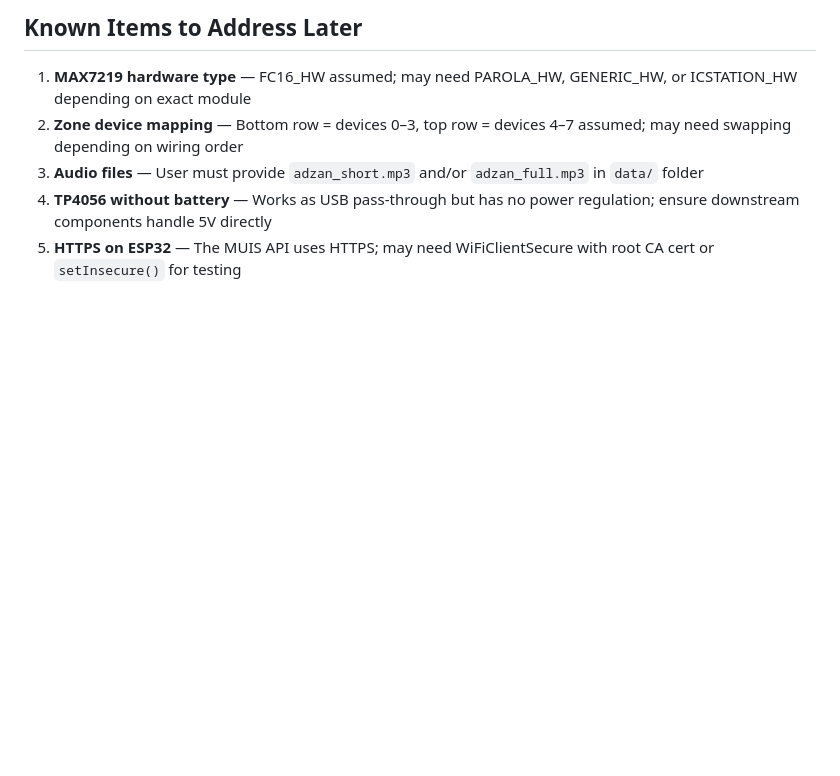
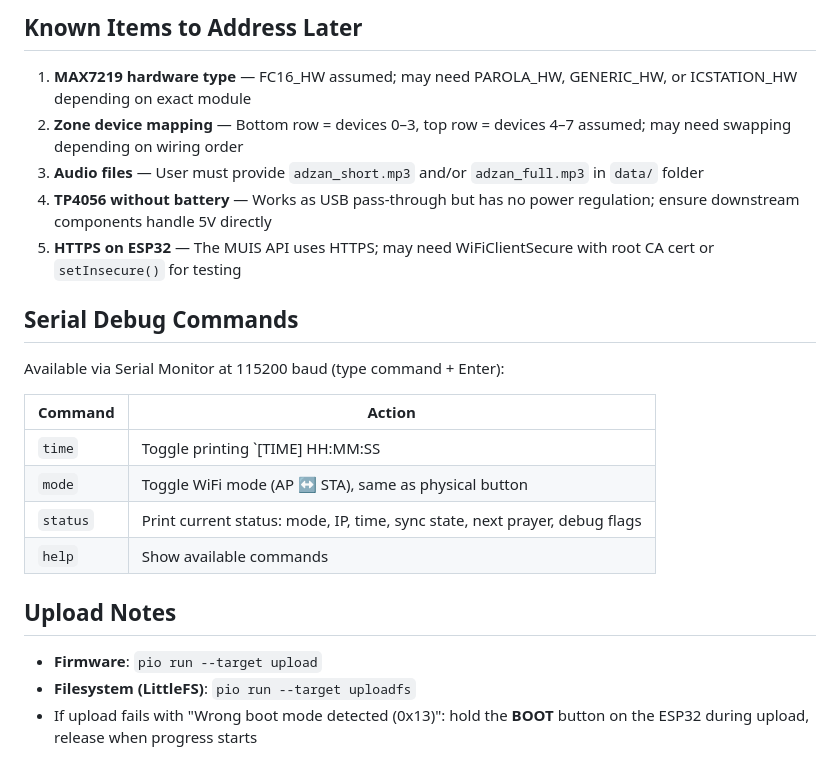
Before and after one commit to chikiball/adzan_clock_esp32, a Markdown page: context.md, the part around the change. GitHub-like rendering; blank space fills up the shorter version.

```diff
--- a/context.md
+++ b/context.md
@@ -144,3 +144,20 @@ spiffs,   data, spiffs,  0x1F0000,0x210000   (~2.1MB LittleFS)
 3. **Audio files** — User must provide `adzan_short.mp3` and/or `adzan_full.mp3` in `data/` folder
 4. **TP4056 without battery** — Works as USB pass-through but has no power regulation; ensure downstream components handle 5V directly
 5. **HTTPS on ESP32** — The MUIS API uses HTTPS; may need WiFiClientSecure with root CA cert or `setInsecure()` for testing
+
+## Serial Debug Commands
+
+Available via Serial Monitor at 115200 baud (type command + Enter):
+
+| Command | Action |
+|---|---|
+| `time` | Toggle printing `[TIME] HH:MM:SS | Next: <prayer> HH:MM` every 5 seconds |
+| `mode` | Toggle WiFi mode (AP ↔ STA), same as physical button |
+| `status` | Print current status: mode, IP, time, sync state, next prayer, debug flags |
+| `help` | Show available commands |
+
+## Upload Notes
+
+- **Firmware**: `pio run --target upload`
+- **Filesystem (LittleFS)**: `pio run --target uploadfs`
+- If upload fails with "Wrong boot mode detected (0x13)": hold the **BOOT** button on the ESP32 during upload, release when progress starts
```
Also changed, not shown: README.md (+8 -0 lines).
